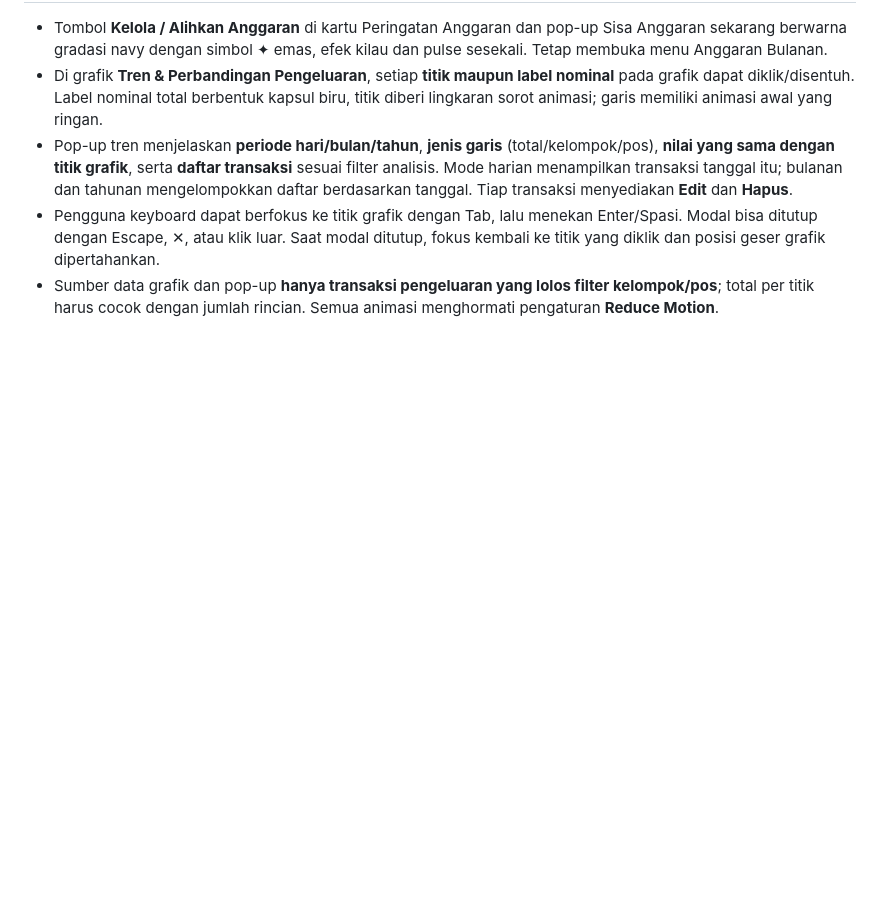
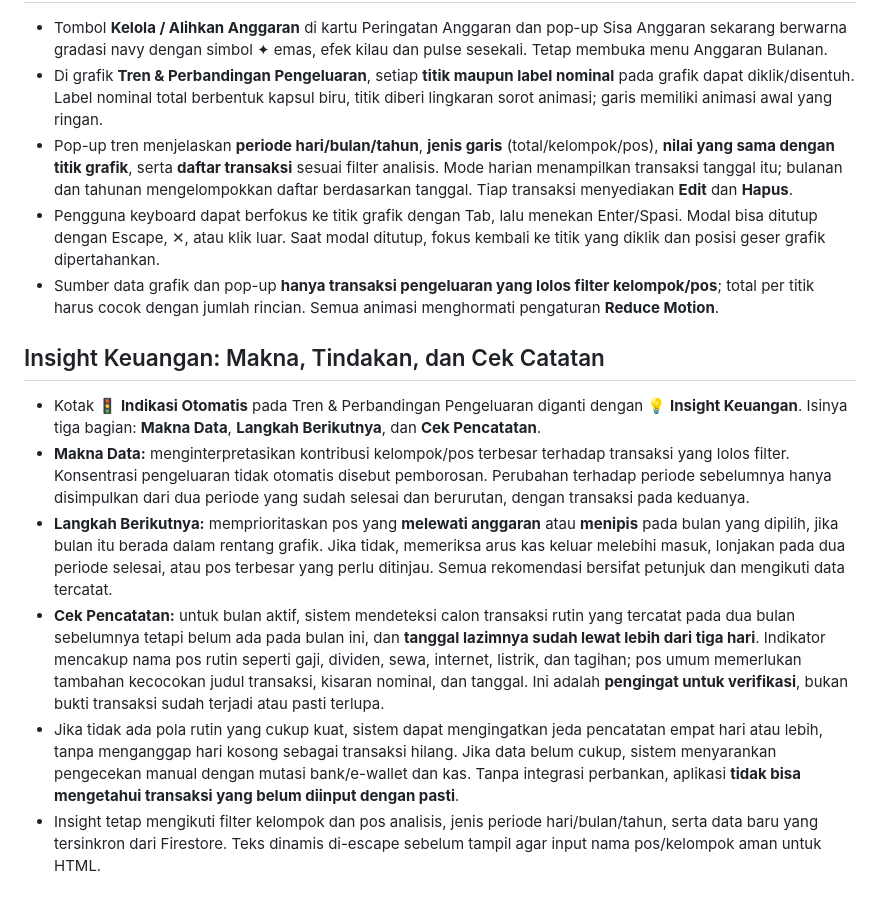
Before and after one commit to muhalfarisxi/Duit-Duit_Paaxixi, a Markdown page: PANDUAN_SETUP.md, the part around the change. Rendered like a GitHub page; blank space fills up the shorter version.

Commit message:
Dokumentasikan Insight Keuangan interpretatif dan pengingat transaksi rutin berbasis bukti

```diff
--- a/PANDUAN_SETUP.md
+++ b/PANDUAN_SETUP.md
@@ -117,3 +117,12 @@ Unggah **empat file ini** ke root repo GitHub: `index.html`, `cloud.js`, `fireba
 - Pop-up tren menjelaskan **periode hari/bulan/tahun**, **jenis garis** (total/kelompok/pos), **nilai yang sama dengan titik grafik**, serta **daftar transaksi** sesuai filter analisis. Mode harian menampilkan transaksi tanggal itu; bulanan dan tahunan mengelompokkan daftar berdasarkan tanggal. Tiap transaksi menyediakan **Edit** dan **Hapus**.
 - Pengguna keyboard dapat berfokus ke titik grafik dengan Tab, lalu menekan Enter/Spasi. Modal bisa ditutup dengan Escape, ✕, atau klik luar. Saat modal ditutup, fokus kembali ke titik yang diklik dan posisi geser grafik dipertahankan.
 - Sumber data grafik dan pop-up **hanya transaksi pengeluaran yang lolos filter kelompok/pos**; total per titik harus cocok dengan jumlah rincian. Semua animasi menghormati pengaturan **Reduce Motion**.
+
+
+## Insight Keuangan: Makna, Tindakan, dan Cek Catatan
+- Kotak **🚦 Indikasi Otomatis** pada Tren & Perbandingan Pengeluaran diganti dengan **💡 Insight Keuangan**. Isinya tiga bagian: **Makna Data**, **Langkah Berikutnya**, dan **Cek Pencatatan**.
+- **Makna Data:** menginterpretasikan kontribusi kelompok/pos terbesar terhadap transaksi yang lolos filter. Konsentrasi pengeluaran tidak otomatis disebut pemborosan. Perubahan terhadap periode sebelumnya hanya disimpulkan dari dua periode yang sudah selesai dan berurutan, dengan transaksi pada keduanya.
+- **Langkah Berikutnya:** memprioritaskan pos yang **melewati anggaran** atau **menipis** pada bulan yang dipilih, jika bulan itu berada dalam rentang grafik. Jika tidak, memeriksa arus kas keluar melebihi masuk, lonjakan pada dua periode selesai, atau pos terbesar yang perlu ditinjau. Semua rekomendasi bersifat petunjuk dan mengikuti data tercatat.
+- **Cek Pencatatan:** untuk bulan aktif, sistem mendeteksi calon transaksi rutin yang tercatat pada dua bulan sebelumnya tetapi belum ada pada bulan ini, dan **tanggal lazimnya sudah lewat lebih dari tiga hari**. Indikator mencakup nama pos rutin seperti gaji, dividen, sewa, internet, listrik, dan tagihan; pos umum memerlukan tambahan kecocokan judul transaksi, kisaran nominal, dan tanggal. Ini adalah **pengingat untuk verifikasi**, bukan bukti transaksi sudah terjadi atau pasti terlupa.
+- Jika tidak ada pola rutin yang cukup kuat, sistem dapat mengingatkan jeda pencatatan empat hari atau lebih, tanpa menganggap hari kosong sebagai transaksi hilang. Jika data belum cukup, sistem menyarankan pengecekan manual dengan mutasi bank/e-wallet dan kas. Tanpa integrasi perbankan, aplikasi **tidak bisa mengetahui transaksi yang belum diinput dengan pasti**.
+- Insight tetap mengikuti filter kelompok dan pos analisis, jenis periode hari/bulan/tahun, serta data baru yang tersinkron dari Firestore. Teks dinamis di-escape sebelum tampil agar input nama pos/kelompok aman untuk HTML.
```
